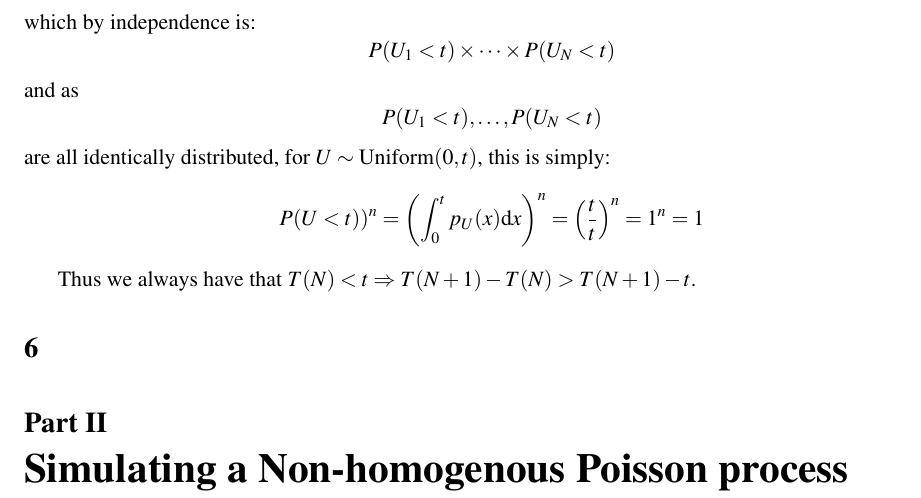
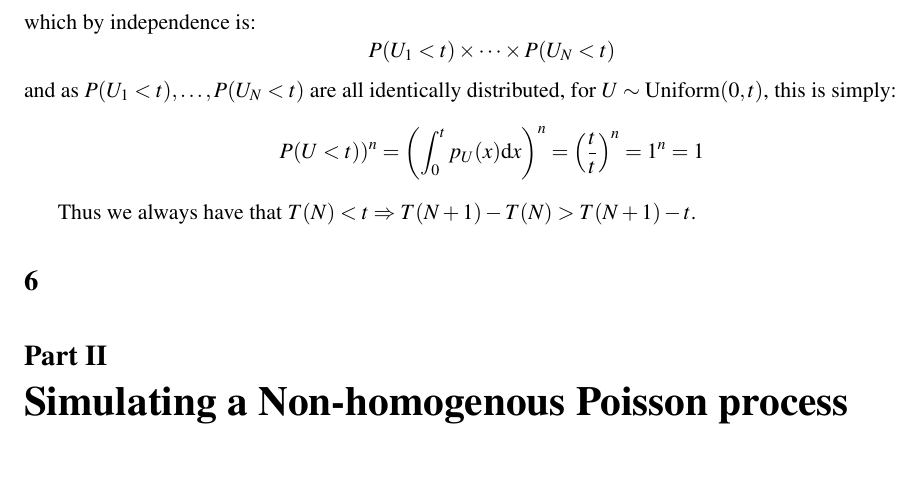
Before and after one commit to jepetty/APPM4560_labs, a LaTeX document (lab2/report/report.tex): part of page 2 of 2, cut so that both start at the same text, the shorter picture padded with empty space. Compiled offline with pdfLaTeX.

Commit message:
Inline silly, wasteful offset math expression

```diff
--- a/lab2/report/report.tex
+++ b/lab2/report/report.tex
@@ -45,7 +45,7 @@ Observe that $T(N)$ is the maximum among $N$ independent identically distributed
 $$P(T(N) < t) = P(U_1 < t, \dots, U_N < t)$$
 which by independence is:
 $$P(U_1 < t) \times \dots \times P(U_N < t)$$
-and as $$P(U_1 < t), \dots,  P(U_N < t)$$ are all identically distributed, for $U \sim \text{Uniform}(0, t)$, this is simply:
+and as $P(U_1 < t), \dots,  P(U_N < t)$ are all identically distributed, for $U \sim \text{Uniform}(0, t)$, this is simply:
 $$P(U < t))^n = \left( \int_{0}^{t} p_U(x) \mathrm{d}x \right)^n = \left(\frac{t}{t}\right)^n = 1^n = 1$$
 
 Thus we always have that $T(N) < t \Rightarrow T(N + 1) - T(N) > T(N + 1) - t$.
```
